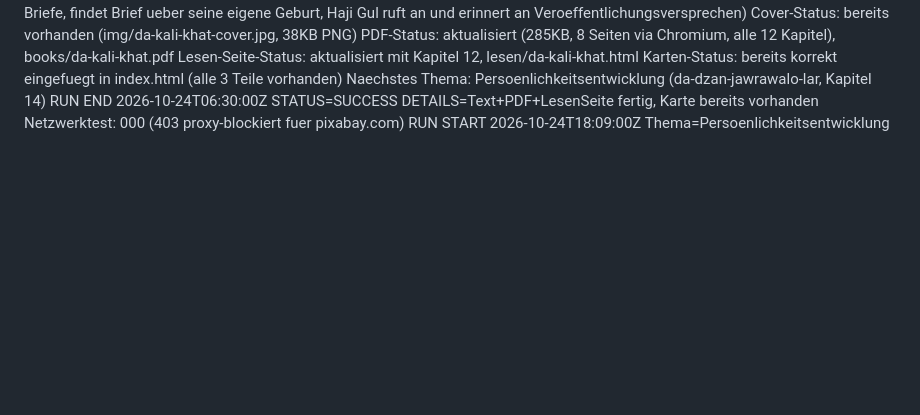
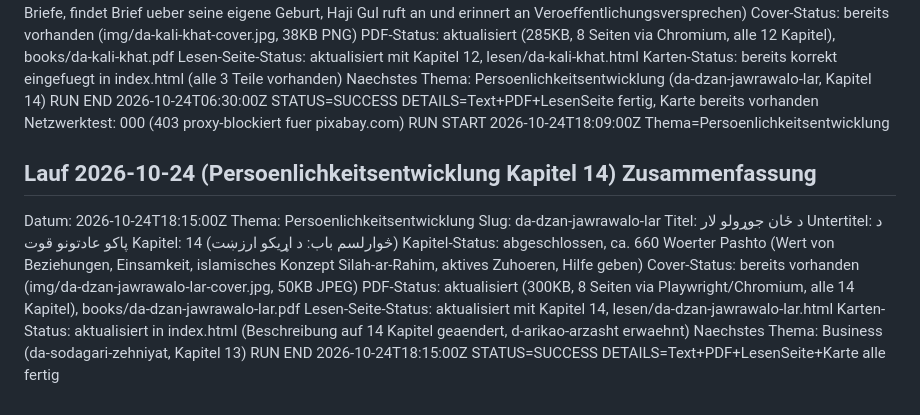
Before and after one commit to abdul12wahab/mogli-books, a Markdown page: .pipeline/STATE.md, the part around the change. Drawn GitHub-style; blank space fills up the shorter version.

Commit message:
Status: Persoenlichkeitsentwicklung Lauf abgeschlossen
Co-Authored-By: Claude Sonnet 4.6 <noreply@anthropic.com>
Claude-Session: https://claude.ai/code/session_01CZjDUK3nkK4TjhsK7xXYXn

```diff
--- a/.pipeline/STATE.md
+++ b/.pipeline/STATE.md
@@ -629,3 +629,18 @@ Naechstes Thema: Persoenlichkeitsentwicklung (da-dzan-jawrawalo-lar, Kapitel 14)
 RUN END 2026-10-24T06:30:00Z STATUS=SUCCESS DETAILS=Text+PDF+LesenSeite fertig, Karte bereits vorhanden
 Netzwerktest: 000 (403 proxy-blockiert fuer pixabay.com)
 RUN START 2026-10-24T18:09:00Z Thema=Persoenlichkeitsentwicklung
+
+## Lauf 2026-10-24 (Persoenlichkeitsentwicklung Kapitel 14) Zusammenfassung
+Datum: 2026-10-24T18:15:00Z
+Thema: Persoenlichkeitsentwicklung
+Slug: da-dzan-jawrawalo-lar
+Titel: د ځان جوړولو لار
+Untertitel: د پاکو عادتونو قوت
+Kapitel: 14 (څوارلسم باب: د اړیکو ارزښت)
+Kapitel-Status: abgeschlossen, ca. 660 Woerter Pashto (Wert von Beziehungen, Einsamkeit, islamisches Konzept Silah-ar-Rahim, aktives Zuhoeren, Hilfe geben)
+Cover-Status: bereits vorhanden (img/da-dzan-jawrawalo-lar-cover.jpg, 50KB JPEG)
+PDF-Status: aktualisiert (300KB, 8 Seiten via Playwright/Chromium, alle 14 Kapitel), books/da-dzan-jawrawalo-lar.pdf
+Lesen-Seite-Status: aktualisiert mit Kapitel 14, lesen/da-dzan-jawrawalo-lar.html
+Karten-Status: aktualisiert in index.html (Beschreibung auf 14 Kapitel geaendert, d-arikao-arzasht erwaehnt)
+Naechstes Thema: Business (da-sodagari-zehniyat, Kapitel 13)
+RUN END 2026-10-24T18:15:00Z STATUS=SUCCESS DETAILS=Text+PDF+LesenSeite+Karte alle fertig
```
